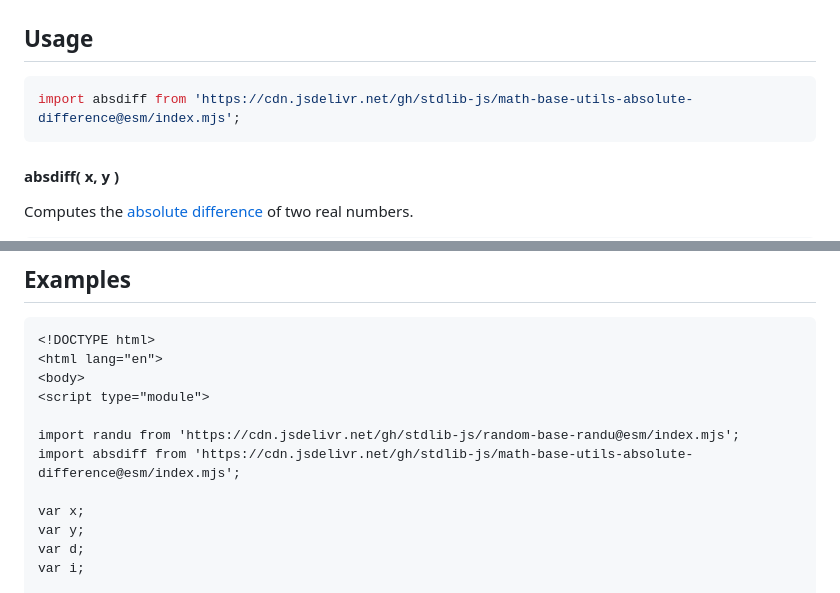
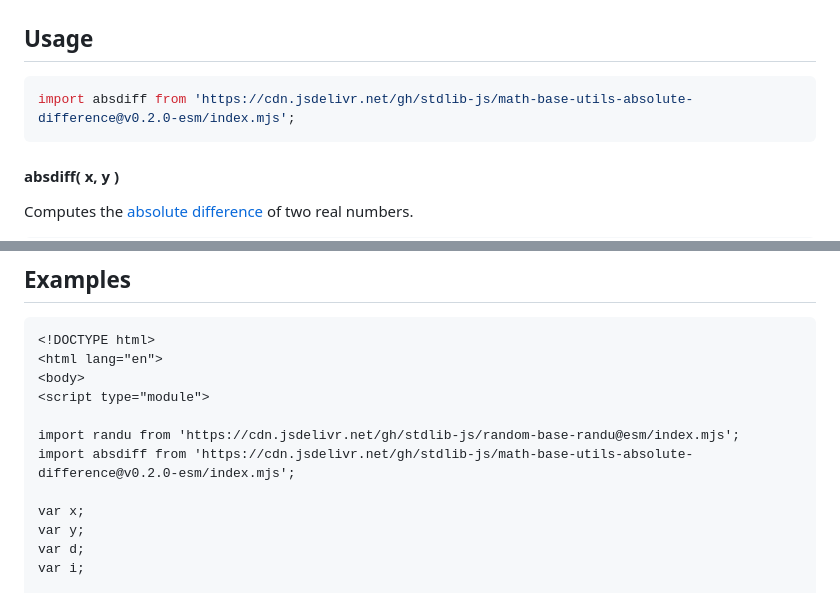
Before and after one commit to stdlib-js/math-base-utils-absolute-difference, a Markdown page: README.md, 2 parts joined by grey strips. Drawn GitHub-style.

Commit message:
Update README.md for ESM bundle v0.2.0

````diff
--- a/README.md
+++ b/README.md
@@ -63,7 +63,7 @@ The [absolute difference][absolute-difference] of two real `numbers` is defined
 ## Usage
 
 ```javascript
-import absdiff from 'https://cdn.jsdelivr.net/gh/stdlib-js/math-base-utils-absolute-difference@esm/index.mjs';
+import absdiff from 'https://cdn.jsdelivr.net/gh/stdlib-js/math-base-utils-absolute-difference@v0.2.0-esm/index.mjs';
 ```
 
 #### absdiff( x, y )
@@ -119,7 +119,7 @@ d = absdiff( -Infinity, Infinity );
 <script type="module">
 
 import randu from 'https://cdn.jsdelivr.net/gh/stdlib-js/random-base-randu@esm/index.mjs';
-import absdiff from 'https://cdn.jsdelivr.net/gh/stdlib-js/math-base-utils-absolute-difference@esm/index.mjs';
+import absdiff from 'https://cdn.jsdelivr.net/gh/stdlib-js/math-base-utils-absolute-difference@v0.2.0-esm/index.mjs';
 
 var x;
 var y;
````
